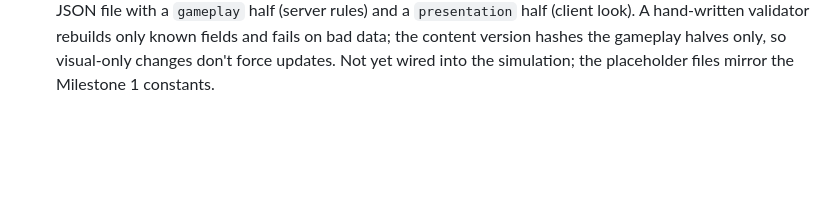
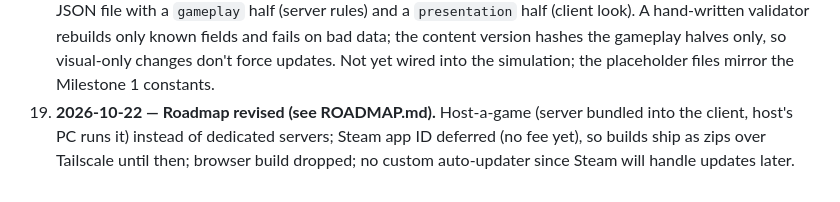
Before and after one commit to hardtopixjosh-concrete/Veyrath, a Markdown page: docs/DECISIONS.md, the part around the change. GitHub-like rendering; blank space fills up the shorter version.

```diff
--- a/docs/DECISIONS.md
+++ b/docs/DECISIONS.md
@@ -48,3 +48,7 @@ Short log of decisions made for this codebase. Newest last.
     (client look). A hand-written validator rebuilds only known fields and fails on bad data; the
     content version hashes the gameplay halves only, so visual-only changes don't force updates.
     Not yet wired into the simulation; the placeholder files mirror the Milestone 1 constants.
+19. **2026-10-22 — Roadmap revised (see ROADMAP.md).** Host-a-game (server bundled into the
+    client, host's PC runs it) instead of dedicated servers; Steam app ID deferred (no fee yet),
+    so builds ship as zips over Tailscale until then; browser build dropped; no custom
+    auto-updater since Steam will handle updates later.
```
Also changed, not shown: README.md (+1 -1 lines), docs/ROADMAP.md (added, +38 -0 lines).
